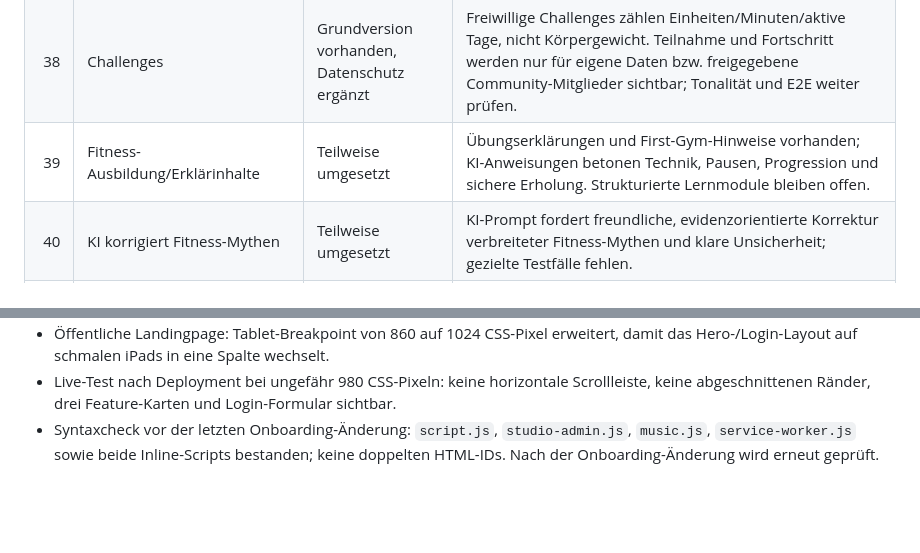
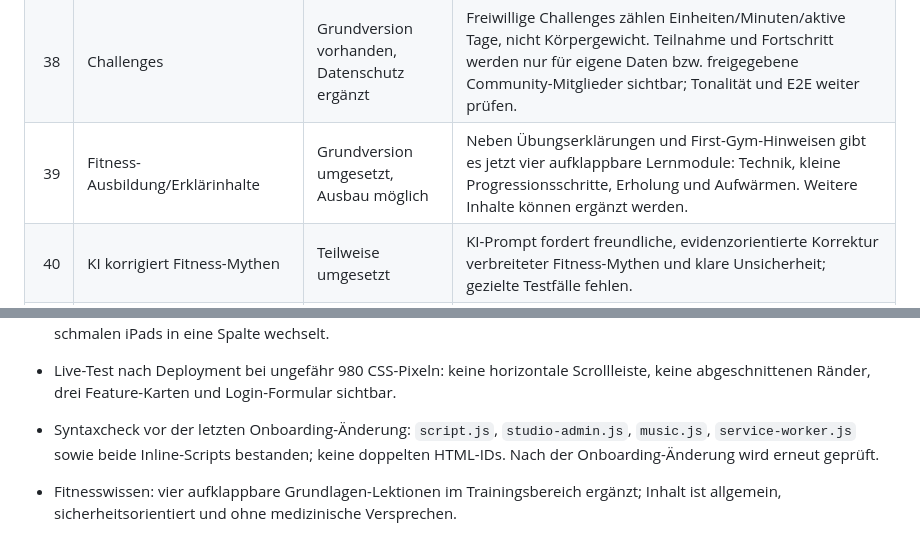
Before and after one commit to nathankri12-byte/stackblitz-starters-5xaqkfcj, a Markdown page: FEATURE_AUDIT.md, 2 parts joined by grey strips. GitHub-like rendering; blank space fills up the shorter version.

Commit message:
Update audit for structured fitness education modules

```diff
--- a/FEATURE_AUDIT.md
+++ b/FEATURE_AUDIT.md
@@ -44,7 +44,7 @@ Stand: 13.10.2026. Diese Liste trennt vorhandene Funktionen von Verbesserungen u
 | 36 | Creator-Programm | Später | Kein MVP. |
 | 37 | Coach-Marktplatz | Später | Benötigt Anbieterprüfung, Moderation und rechtliche Klärung. |
 | 38 | Challenges | Grundversion vorhanden, Datenschutz ergänzt | Freiwillige Challenges zählen Einheiten/Minuten/aktive Tage, nicht Körpergewicht. Teilnahme und Fortschritt werden nur für eigene Daten bzw. freigegebene Community-Mitglieder sichtbar; Tonalität und E2E weiter prüfen. |
-| 39 | Fitness-Ausbildung/Erklärinhalte | Teilweise umgesetzt | Übungserklärungen und First-Gym-Hinweise vorhanden; KI-Anweisungen betonen Technik, Pausen, Progression und sichere Erholung. Strukturierte Lernmodule bleiben offen. |
+| 39 | Fitness-Ausbildung/Erklärinhalte | Grundversion umgesetzt, Ausbau möglich | Neben Übungserklärungen und First-Gym-Hinweisen gibt es jetzt vier aufklappbare Lernmodule: Technik, kleine Progressionsschritte, Erholung und Aufwärmen. Weitere Inhalte können ergänzt werden. |
 | 40 | KI korrigiert Fitness-Mythen | Teilweise umgesetzt | KI-Prompt fordert freundliche, evidenzorientierte Korrektur verbreiteter Fitness-Mythen und klare Unsicherheit; gezielte Testfälle fehlen. |
 | 41 | Quellenangaben | Teilweise umgesetzt | KI soll nur zuverlässig bekannte Quellen/Organisationen nennen und keine Studien/Links erfinden. Verifizierte Quellenabrufe bzw. automatische Quellenprüfung sind nicht integriert. |
 | 42 | Keine medizinischen Versprechen | Grundschutz ergänzt, Prüfung offen | KI-Anweisungen untersagen medizinische Diagnosen/Heilversprechen und verweisen bei gesundheitlichen Problemen an Eltern oder medizinische Fachpersonen. Weitere UI-/Prompt-Prüfung offen. |
@@ -136,3 +136,5 @@ Diese Punkte sind einzeln geprüft und werden nicht als „fertig“ ausgegeben,
 - Öffentliche Landingpage: Tablet-Breakpoint von 860 auf 1024 CSS-Pixel erweitert, damit das Hero-/Login-Layout auf schmalen iPads in eine Spalte wechselt.
 - Live-Test nach Deployment bei ungefähr 980 CSS-Pixeln: keine horizontale Scrollleiste, keine abgeschnittenen Ränder, drei Feature-Karten und Login-Formular sichtbar.
 - Syntaxcheck vor der letzten Onboarding-Änderung: `script.js`, `studio-admin.js`, `music.js`, `service-worker.js` sowie beide Inline-Scripts bestanden; keine doppelten HTML-IDs. Nach der Onboarding-Änderung wird erneut geprüft.
+
+- Fitnesswissen: vier aufklappbare Grundlagen-Lektionen im Trainingsbereich ergänzt; Inhalt ist allgemein, sicherheitsorientiert und ohne medizinische Versprechen.
```
